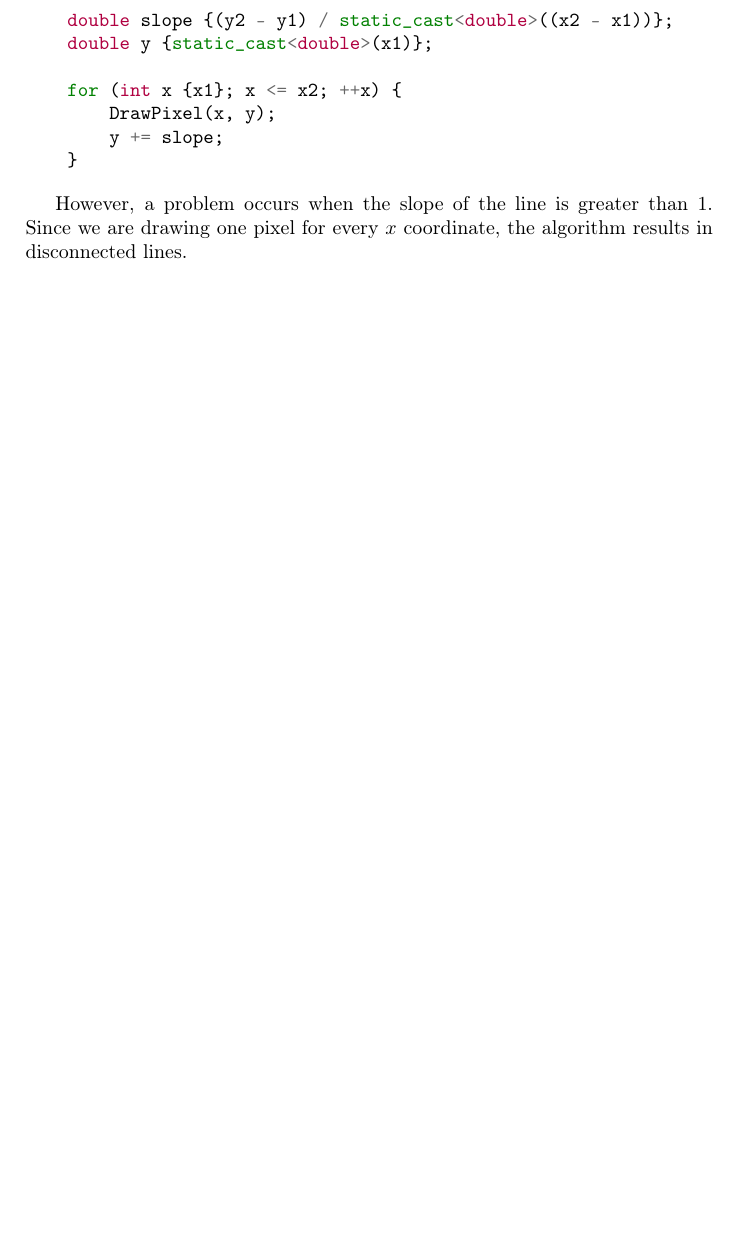
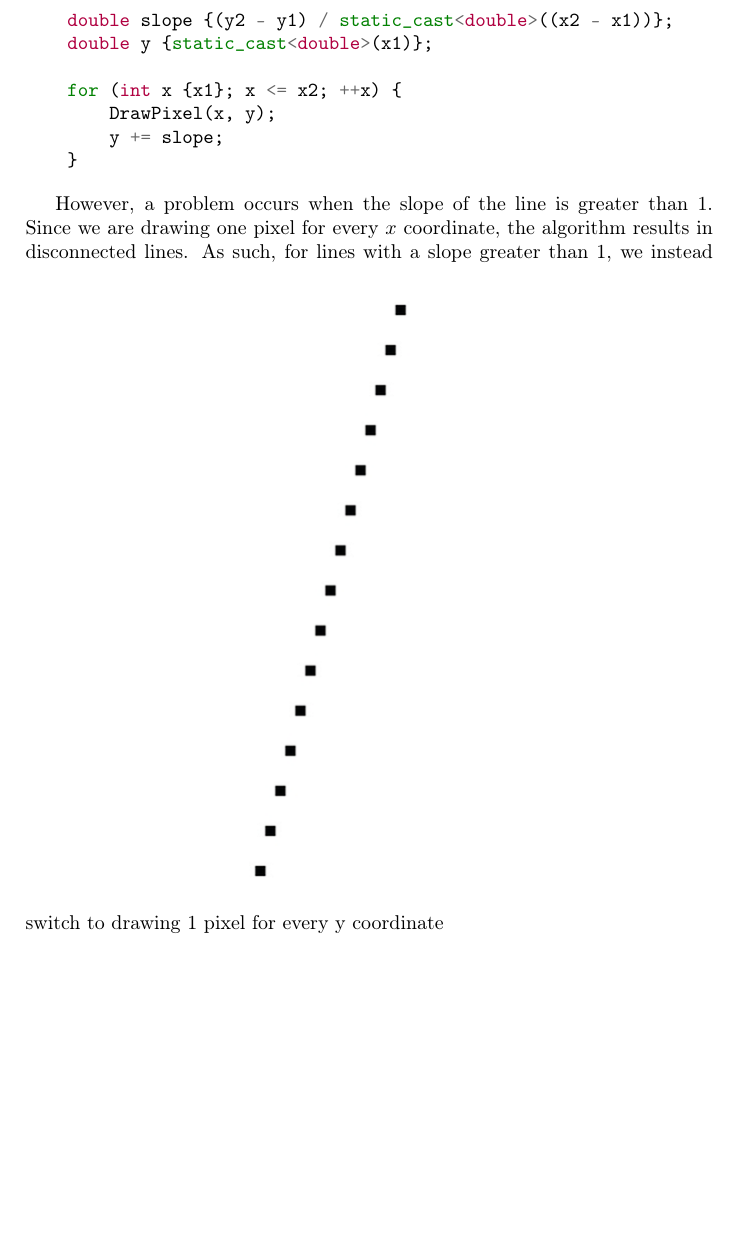
Before and after one commit to Wide0125/Computer-Graphics-Research-Paper, a LaTeX paper (Paper.tex): part of page 25 of 26, cut so that both start at the same text, the shorter picture padded with empty space. The pictures show the PDF file Paper.pdf that the author committed with the source.

```diff
--- a/Paper.tex
+++ b/Paper.tex
@@ -451,10 +451,10 @@
 \end{minted}
 
 However, a problem occurs when the slope of the line is greater than $1$. Since we are drawing one pixel for every $x$ coordinate, the algorithm results in disconnected lines.
-
 \begin{figure}[htp]
-    \includegraphics[scale=0.5]{Disconnected Lines.jpg}\autocite{DisconnectedLines}
+    \includegraphics[scale=0.5]{Disconnected Lines.jpg}
 \end{figure}
+As such, for lines with a slope greater than 1, we instead switch to drawing 1 pixel for every y coordinate
 
 \newpage
 \printbibliography{}
```
Also changed, not shown: Paper.bbl, Paper.pdf, 6 other files.
